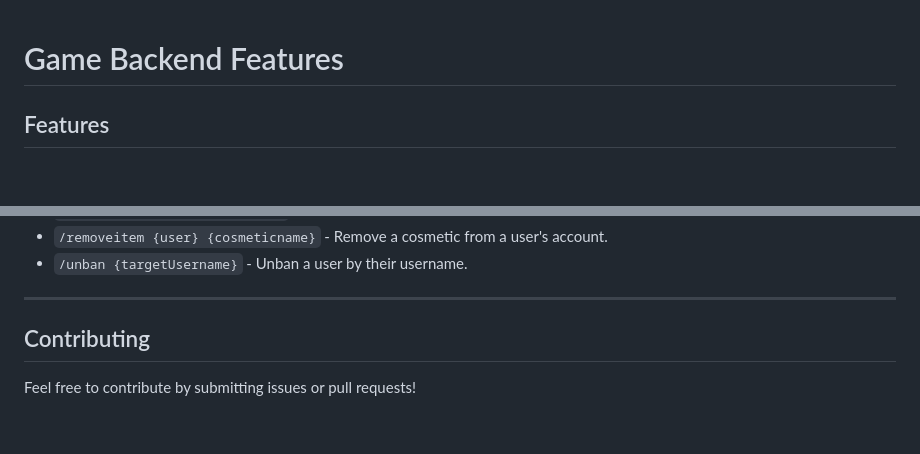
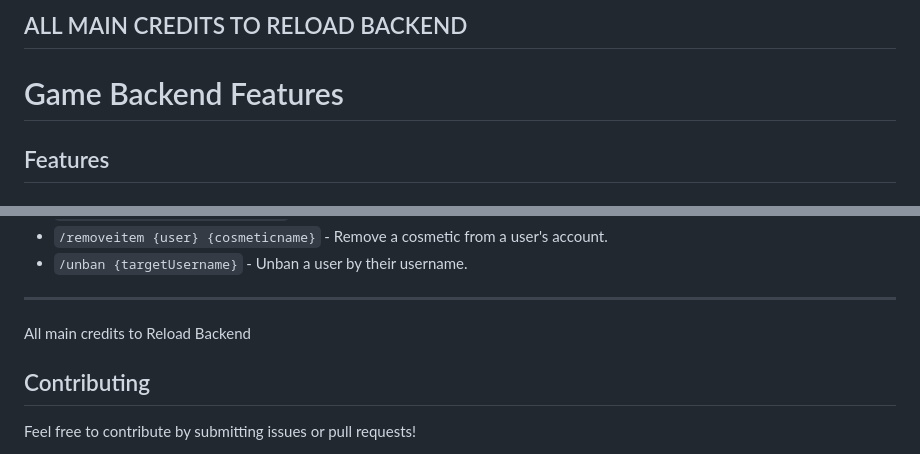
Before and after one commit to sxlverralt/OGFN-Backend, a Markdown page: README.md, 2 parts joined by grey strips. Rendered like a GitHub page; blank space fills up the shorter version.

```diff
--- a/README.md
+++ b/README.md
@@ -1,3 +1,4 @@
+## ALL MAIN CREDITS TO RELOAD BACKEND
 # Game Backend Features
 
 ## Features
@@ -111,7 +112,7 @@
 - `/unban {targetUsername}` - Unban a user by their username.
 
 ---
-
+All main credits to Reload Backend
 ## Contributing
 Feel free to contribute by submitting issues or pull requests!
 
```
